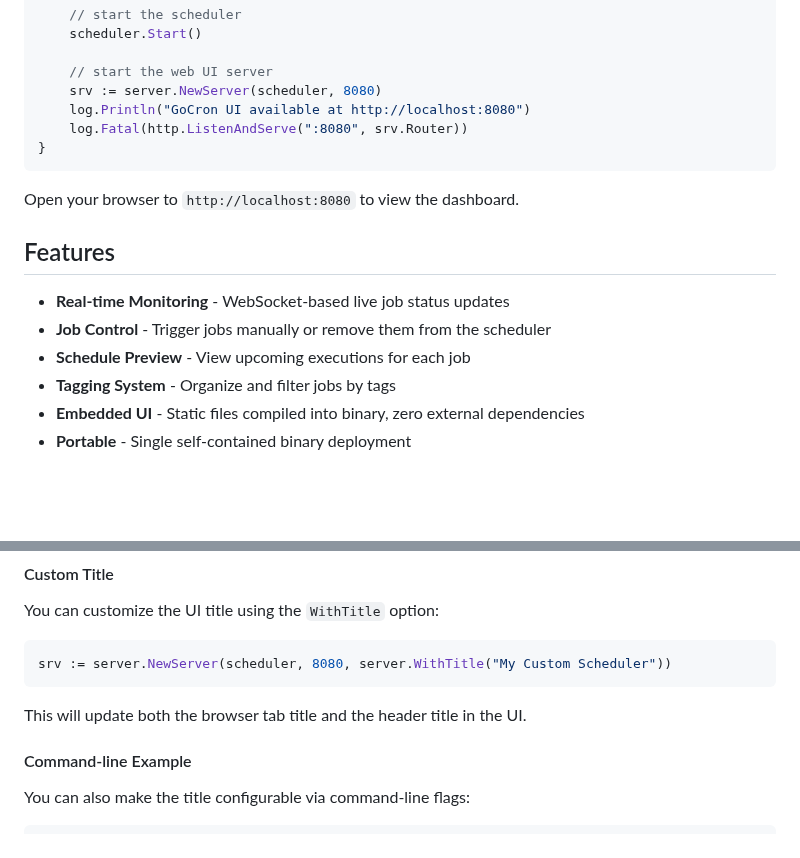
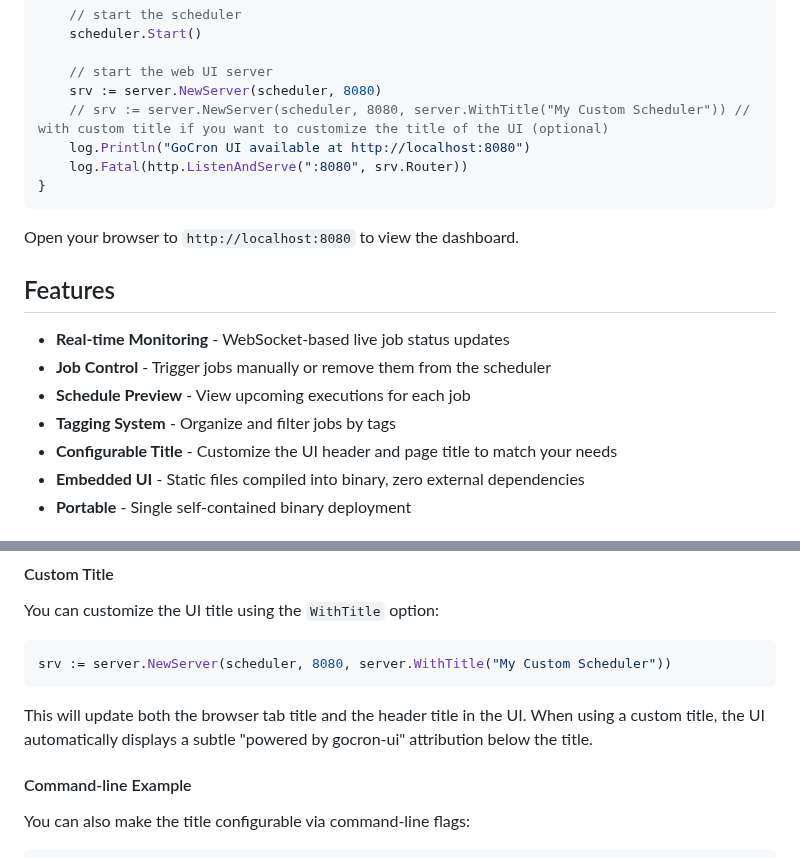
Before and after one commit to iyashjayesh/gocron-ui, a Markdown page: README.md, 2 parts joined by grey strips. Rendered like a GitHub page; blank space fills up the shorter version.

````diff
--- a/README.md
+++ b/README.md
@@ -59,6 +59,7 @@ func main() {
 
     // start the web UI server
     srv := server.NewServer(scheduler, 8080)
+    // srv := server.NewServer(scheduler, 8080, server.WithTitle("My Custom Scheduler")) // with custom title if you want to customize the title of the UI (optional)
     log.Println("GoCron UI available at http://localhost:8080")
     log.Fatal(http.ListenAndServe(":8080", srv.Router))
 }
@@ -72,6 +73,7 @@ Open your browser to `http://localhost:8080` to view the dashboard.
 - **Job Control** - Trigger jobs manually or remove them from the scheduler
 - **Schedule Preview** - View upcoming executions for each job
 - **Tagging System** - Organize and filter jobs by tags
+- **Configurable Title** - Customize the UI header and page title to match your needs
 - **Embedded UI** - Static files compiled into binary, zero external dependencies
 - **Portable** - Single self-contained binary deployment
 
@@ -184,7 +186,7 @@ You can customize the UI title using the `WithTitle` option:
 srv := server.NewServer(scheduler, 8080, server.WithTitle("My Custom Scheduler"))
 ```
 
-This will update both the browser tab title and the header title in the UI.
+This will update both the browser tab title and the header title in the UI. When using a custom title, the UI automatically displays a subtle "powered by gocron-ui" attribution below the title.
 
 #### Command-line Example
 
````
